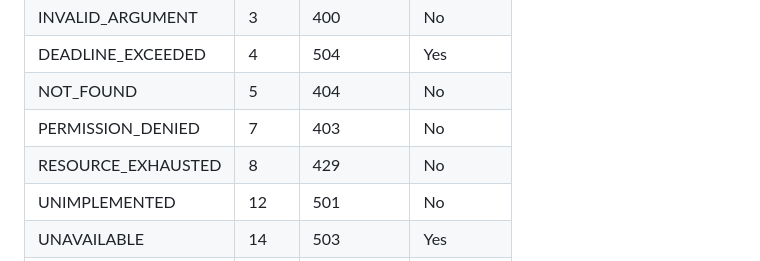
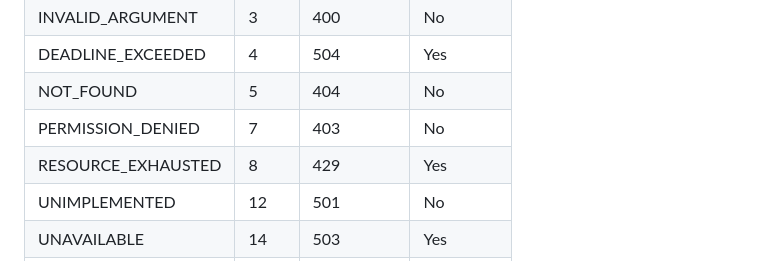
Before and after one commit to emadshaaban92/ash_integration, a Markdown page: guides/grpc-transport.md, the part around the change. GitHub-like rendering.

Commit message:
docs: Fix RESOURCE_EXHAUSTED retry classification in gRPC guide

```diff
--- a/guides/grpc-transport.md
+++ b/guides/grpc-transport.md
@@ -141,7 +141,7 @@ gRPC status codes are mapped to HTTP equivalents for retry decisions:
 | DEADLINE_EXCEEDED | 4 | 504 | Yes |
 | NOT_FOUND | 5 | 404 | No |
 | PERMISSION_DENIED | 7 | 403 | No |
-| RESOURCE_EXHAUSTED | 8 | 429 | No |
+| RESOURCE_EXHAUSTED | 8 | 429 | Yes |
 | UNIMPLEMENTED | 12 | 501 | No |
 | UNAVAILABLE | 14 | 503 | Yes |
 | UNAUTHENTICATED | 16 | 401 | No |
```
